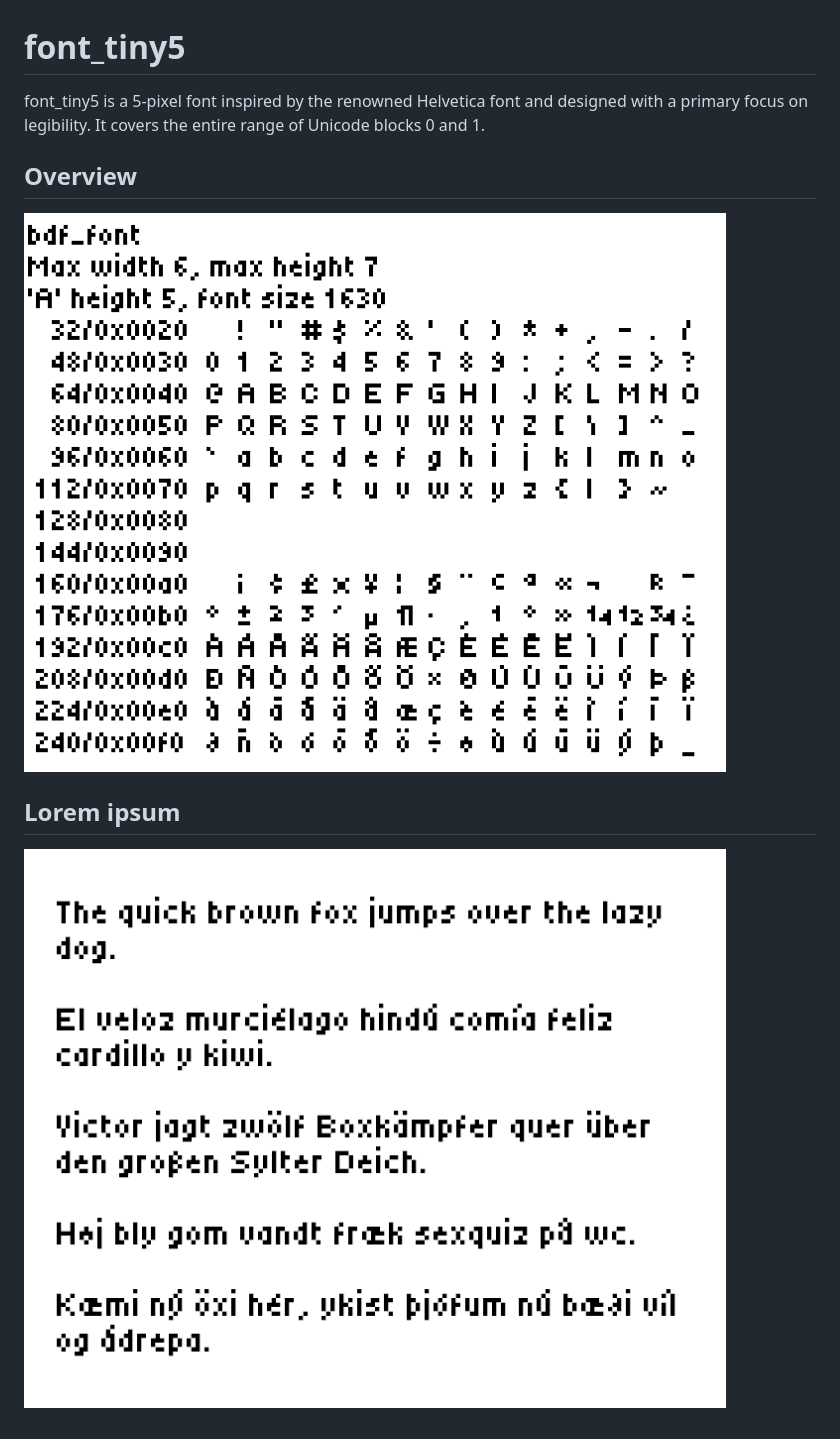
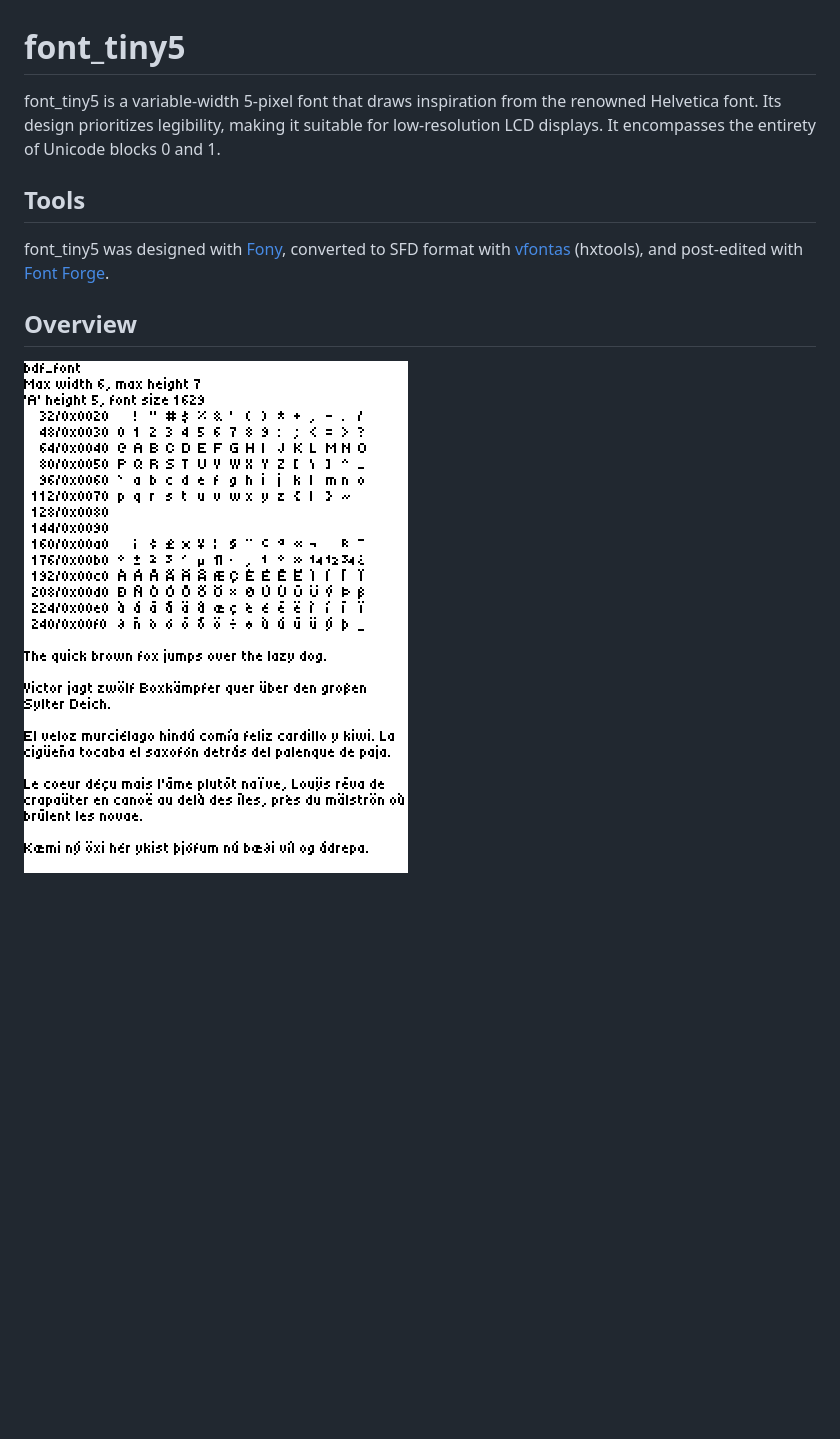
Before and after one commit to Gissio/font_tiny5, a Markdown page: README.md, the part around the change. GitHub-like rendering; pictures changed too: overview.png, pangrams.png (deleted); blank space fills up the shorter version.

```diff
--- a/README.md
+++ b/README.md
@@ -1,11 +1,11 @@
 # font_tiny5
 
-font_tiny5 is a 5-pixel font inspired by the renowned Helvetica font and designed with a primary focus on legibility. It covers the entire range of Unicode blocks 0 and 1.
+font_tiny5 is a variable-width 5-pixel font that draws inspiration from the renowned Helvetica font. Its design prioritizes legibility, making it suitable for low-resolution LCD displays. It encompasses the entirety of Unicode blocks 0 and 1.
+
+## Tools
+
+font_tiny5 was designed with [Fony](http://hukka.ncn.fi/?fony), converted to SFD format with [vfontas](https://manpages.ubuntu.com/manpages/kinetic/man1/vfontas.1.html) (hxtools), and post-edited with [Font Forge](https://fontforge.org/).
 
 ## Overview
 
 ![font_tiny5 overview](overview.png)
-
-## Lorem ipsum
-
-![font_tiny5 lorem ipsum](pangrams.png)
```
Also changed, not shown: 6 other files.
